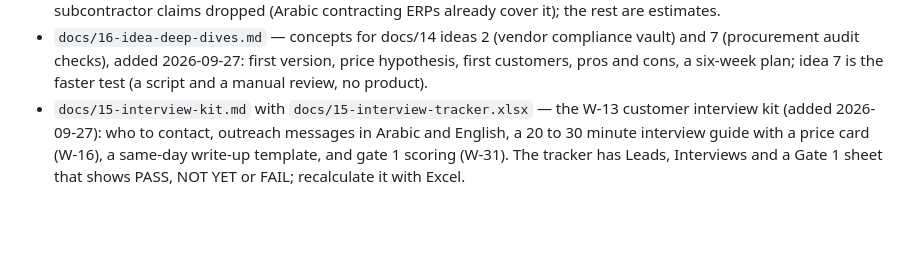
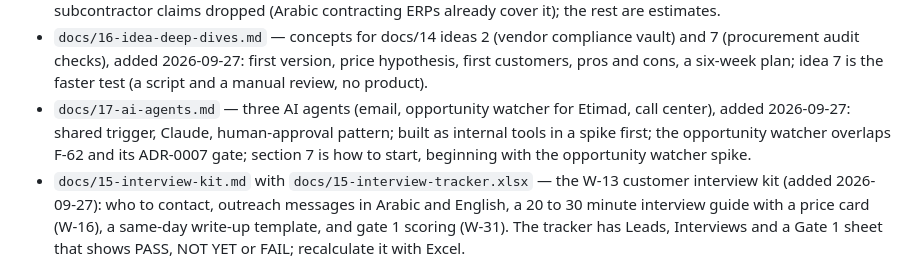
Before and after one commit to AhmedAssaf/ERP, a Markdown page: CLAUDE.md, the part around the change. Rendered like a GitHub page; blank space fills up the shorter version.

```diff
--- a/CLAUDE.md
+++ b/CLAUDE.md
@@ -28,6 +28,7 @@ Build and verify from the repository root: `dotnet build WaslaBid.slnx -warnaser
 - `docs/13-founder-investment.md` with `docs/13-founder-investment-model.xlsx` — founder cash model (added 2026-09-26): about SAR 55k to the first customer; lean plan peaks at SAR 58.5k and pays back in month 26; growth plan peaks at SAR 163k; never hire ahead of paying customers; no angel before 3 to 5 paying customers. The workbook is formula-driven (inputs in blue on the Assumptions sheet); recalculate it with Excel, since LibreOffice is not installed.
 - `docs/14-adjacent-ideas.md` — ten adjacent ideas with fewer competitors, with pros and cons (added 2026-09-26); ideas 2, 5 and 7 verified 2026-09-27: vendor compliance vault and procurement audit checks stand on narrower points, subcontractor claims dropped (Arabic contracting ERPs already cover it); the rest are estimates.
 - `docs/16-idea-deep-dives.md` — concepts for docs/14 ideas 2 (vendor compliance vault) and 7 (procurement audit checks), added 2026-09-27: first version, price hypothesis, first customers, pros and cons, a six-week plan; idea 7 is the faster test (a script and a manual review, no product).
+- `docs/17-ai-agents.md` — three AI agents (email, opportunity watcher for Etimad, call center), added 2026-09-27: shared trigger, Claude, human-approval pattern; built as internal tools in a spike first; the opportunity watcher overlaps F-62 and its ADR-0007 gate; section 7 is how to start, beginning with the opportunity watcher spike.
 - `docs/15-interview-kit.md` with `docs/15-interview-tracker.xlsx` — the W-13 customer interview kit (added 2026-09-27): who to contact, outreach messages in Arabic and English, a 20 to 30 minute interview guide with a price card (W-16), a same-day write-up template, and gate 1 scoring (W-31). The tracker has Leads, Interviews and a Gate 1 sheet that shows PASS, NOT YET or FAIL; recalculate it with Excel.
 
 Reference features and requirements by ID in any new document. When a decision changes, update all three documents in the same commit; they cross-reference each other, and diagram labels must match the stack table in document 02.
```
Also changed, not shown: README.md (+1 -0 lines), docs/17-ai-agents.md (added, +138 -0 lines).
